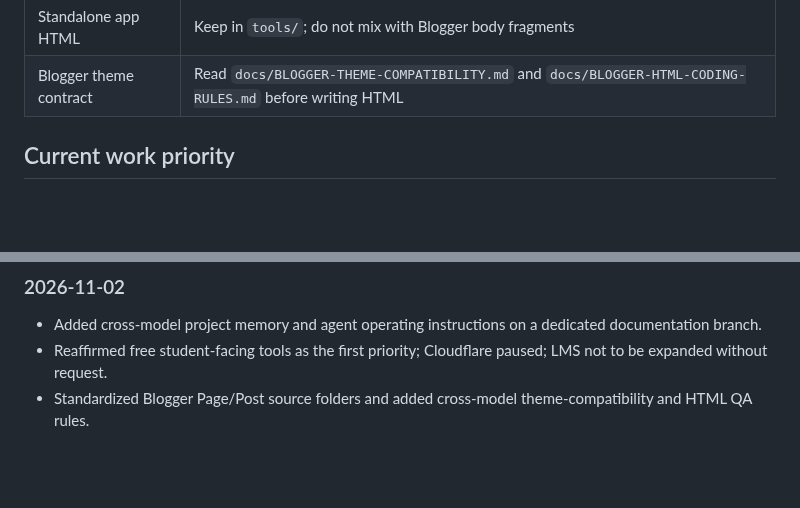
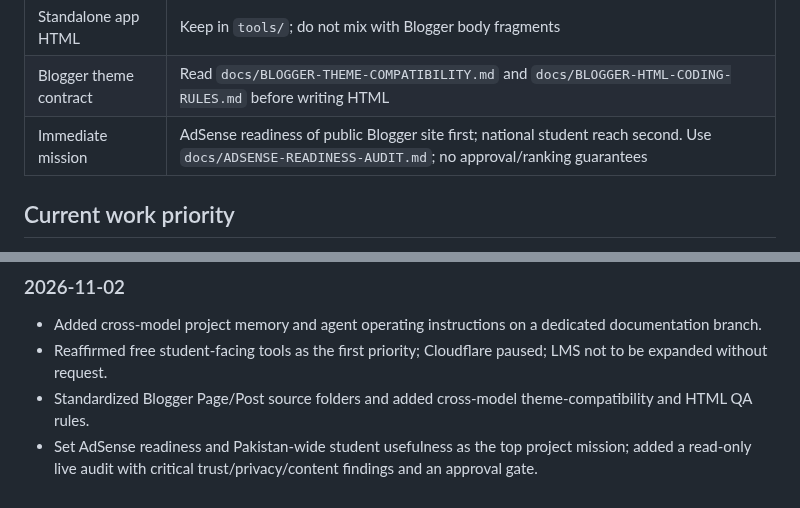
Before and after one commit to nationalistacademy/AIOUN-Coaching, a Markdown page: docs/AI-DECISIONS-AND-STATUS.md, 2 parts joined by grey strips. Drawn GitHub-style; blank space fills up the shorter version.

Commit message:
docs: persist Blogger AdSense readiness mission

```diff
--- a/docs/AI-DECISIONS-AND-STATUS.md
+++ b/docs/AI-DECISIONS-AND-STATUS.md
@@ -21,6 +21,8 @@ _Last updated: 2026-11-02. Re-check repository and deployment state before relyi
 | Blogger Post sources | Root `post/<topic>/post.html`; Blogger controls public post permalinks |
 | Standalone app HTML | Keep in `tools/`; do not mix with Blogger body fragments |
 | Blogger theme contract | Read `docs/BLOGGER-THEME-COMPATIBILITY.md` and `docs/BLOGGER-HTML-CODING-RULES.md` before writing HTML |
+| Immediate mission | AdSense readiness of public Blogger site first; national student reach second. Use `docs/ADSENSE-READINESS-AUDIT.md`; no approval/ranking guarantees |
+
 
 ## Current work priority
 1. Audit and improve existing free tools; fix actual broken student-facing flows.
@@ -54,3 +56,4 @@ Before a PR is considered ready:
 - Added cross-model project memory and agent operating instructions on a dedicated documentation branch.
 - Reaffirmed free student-facing tools as the first priority; Cloudflare paused; LMS not to be expanded without request.
 - Standardized Blogger Page/Post source folders and added cross-model theme-compatibility and HTML QA rules.
+- Set AdSense readiness and Pakistan-wide student usefulness as the top project mission; added a read-only live audit with critical trust/privacy/content findings and an approval gate.
```
